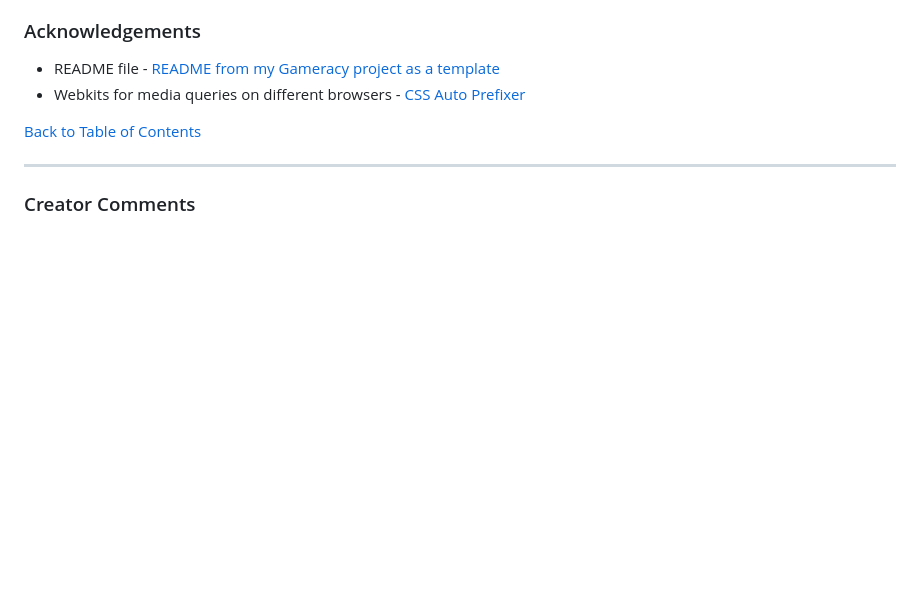
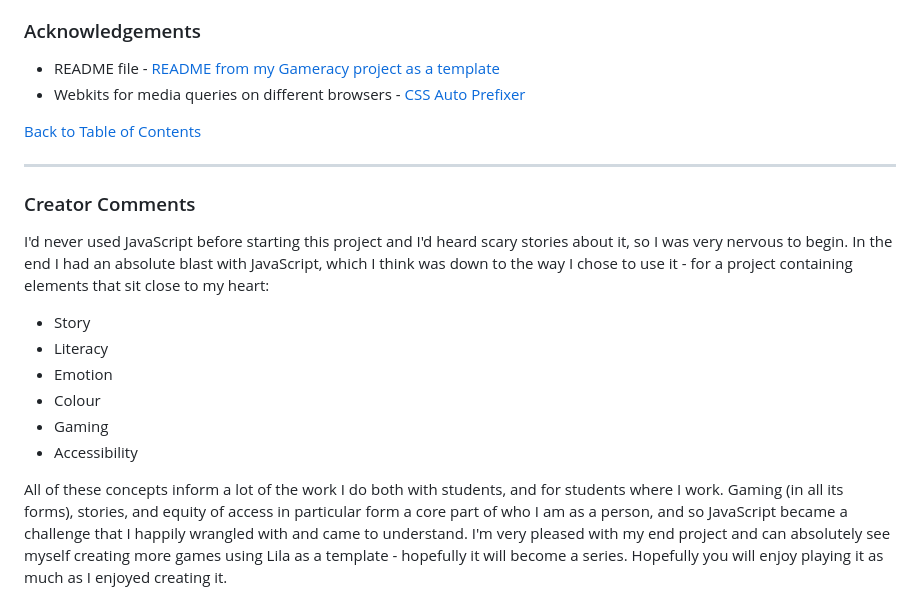
Before and after one commit to Nexiauk/Lila, a Markdown page: documents/js-hint-testing/README for Lila.md, the part around the change. Drawn GitHub-style; blank space fills up the shorter version.

Commit message:
Added creator comments

```diff
--- a/documents/js-hint-testing/README for Lila.md
+++ b/documents/js-hint-testing/README for Lila.md
@@ -633,3 +633,13 @@ I tested my site on Chrome, Edge, FireFox and Safari.
 ---
 
 ### Creator Comments
+I'd never used JavaScript before starting this project and I'd heard scary stories about it, so I was very nervous to begin. In the end I had an absolute blast with JavaScript, which I think was down to the way I chose to use it - for a project containing elements that sit close to my heart:
+* Story
+* Literacy
+* Emotion
+* Colour
+* Gaming
+* Accessibility
+
+All of these concepts inform a lot of the work I do both with students, and for students where I work. Gaming (in all its forms), stories, and equity of access in particular form a core part of who I am as a person, and so JavaScript became a challenge that I happily wrangled with and came to understand.
+I'm very pleased with my end project and can absolutely see myself creating more games using Lila as a template - hopefully it will become a series. Hopefully you will enjoy playing it as much as I enjoyed creating it.
```
